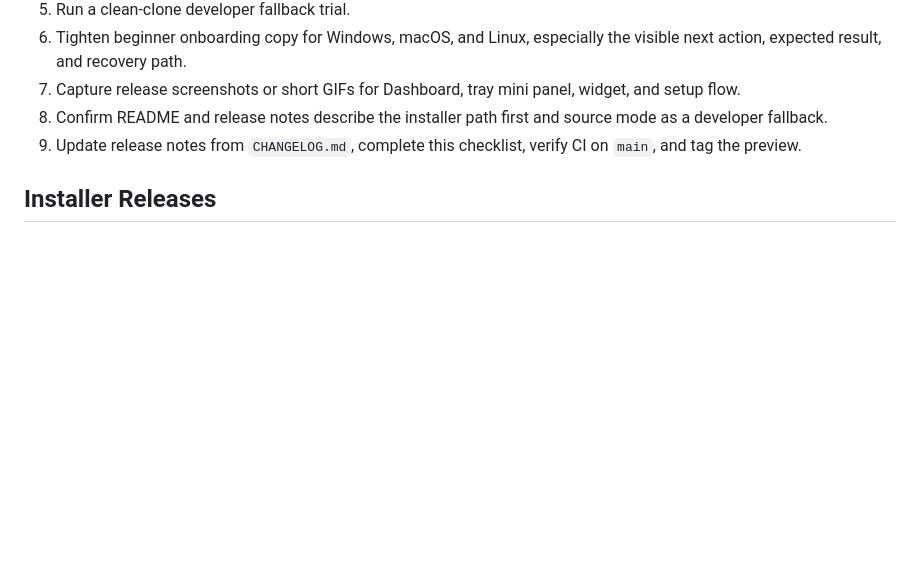
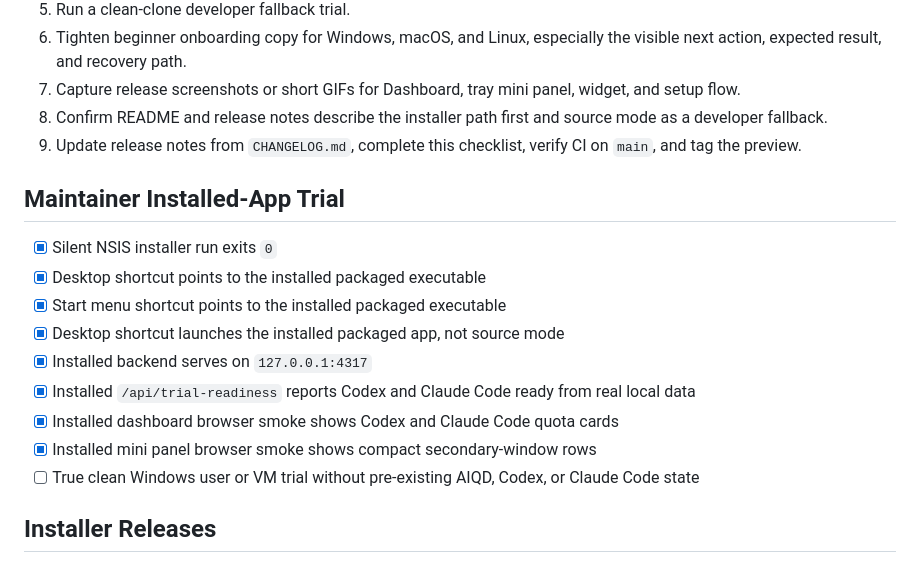
Before and after one commit to ToniMakes/ai-agent-quota-dashboard, a Markdown page: docs/release-checklist.md, the part around the change. Rendered like a GitHub page; blank space fills up the shorter version.

Commit message:
Record installed app trial

```diff
--- a/docs/release-checklist.md
+++ b/docs/release-checklist.md
@@ -42,6 +42,18 @@ Use this checklist before tagging a release.
 8. Confirm README and release notes describe the installer path first and source mode as a developer fallback.
 9. Update release notes from `CHANGELOG.md`, complete this checklist, verify CI on `main`, and tag the preview.
 
+## Maintainer Installed-App Trial
+
+- [x] Silent NSIS installer run exits `0`
+- [x] Desktop shortcut points to the installed packaged executable
+- [x] Start menu shortcut points to the installed packaged executable
+- [x] Desktop shortcut launches the installed packaged app, not source mode
+- [x] Installed backend serves on `127.0.0.1:4317`
+- [x] Installed `/api/trial-readiness` reports Codex and Claude Code ready from real local data
+- [x] Installed dashboard browser smoke shows Codex and Claude Code quota cards
+- [x] Installed mini panel browser smoke shows compact secondary-window rows
+- [ ] True clean Windows user or VM trial without pre-existing AIQD, Codex, or Claude Code state
+
 ## Installer Releases
 
 - [ ] Installer startup option is explicit and defaults to off for the first packaged release
```
Also changed, not shown: docs/roadmap.md (+1 -1 lines), docs/status.md (+4 -1 lines).
